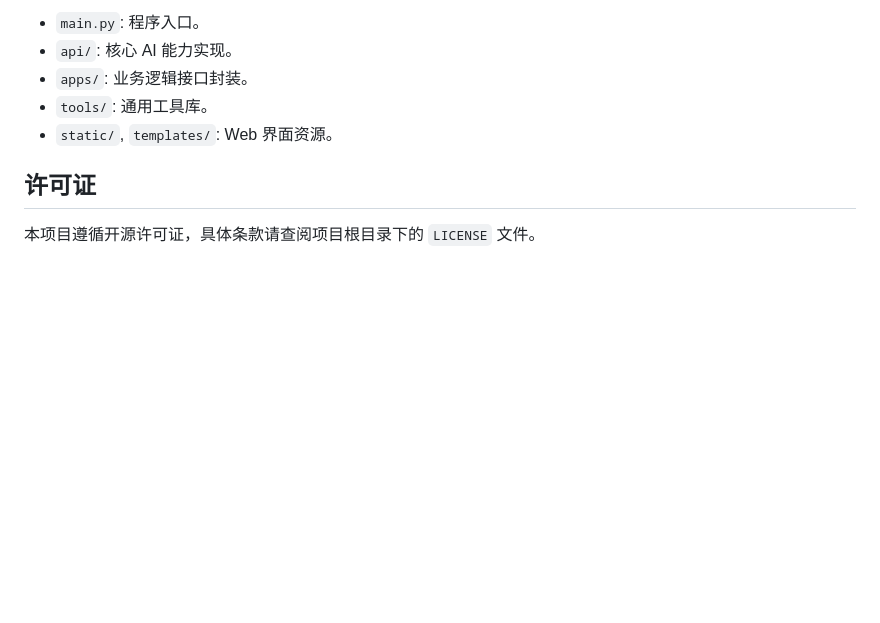
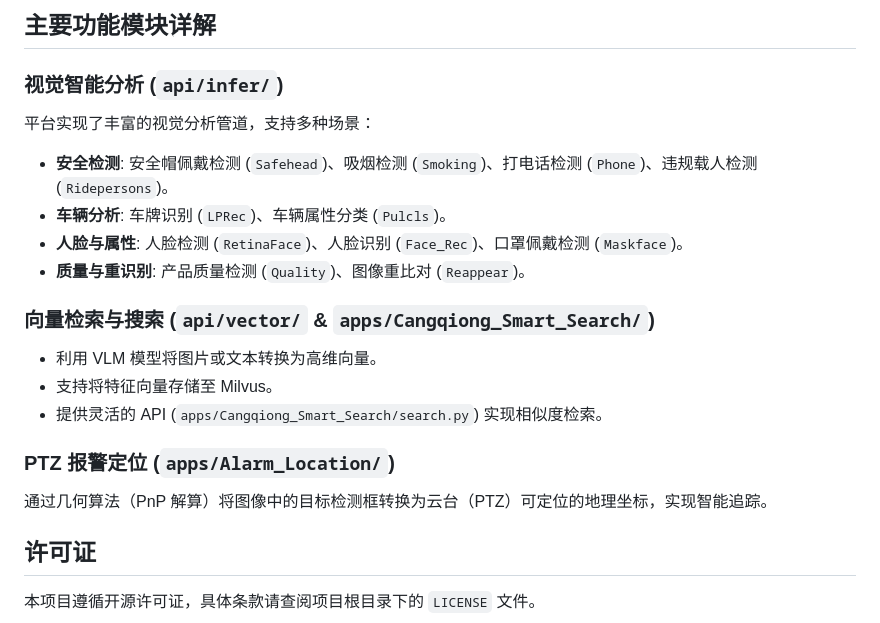
Before and after one commit to ccLemonTree/NexusAi, a Markdown page: README.md, the part around one of its changes. GitHub-like rendering; blank space fills up the shorter version.

```diff
--- a/README.md
+++ b/README.md
@@ -64,9 +66,20 @@ python main.py
 
-*   `main.py`: 程序入口。
-*   `api/`: 核心 AI 能力实现。
-*   `apps/`: 业务逻辑接口封装。
-*   `tools/`: 通用工具库。
-*   `static/`, `templates/`: Web 界面资源。
+## 主要功能模块详解
+
+### 视觉智能分析 (`api/infer/`)
+平台实现了丰富的视觉分析管道，支持多种场景：
+*   **安全检测**: 安全帽佩戴检测 (`Safehead`)、吸烟检测 (`Smoking`)、打电话检测 (`Phone`)、违规载人检测 (`Ridepersons`)。
+*   **车辆分析**: 车牌识别 (`LPRec`)、车辆属性分类 (`Pulcls`)。
+*   **人脸与属性**: 人脸检测 (`RetinaFace`)、人脸识别 (`Face_Rec`)、口罩佩戴检测 (`Maskface`)。
+*   **质量与重识别**: 产品质量检测 (`Quality`)、图像重比对 (`Reappear`)。
+
+### 向量检索与搜索 (`api/vector/` & `apps/Cangqiong_Smart_Search/`)
+*   利用 VLM 模型将图片或文本转换为高维向量。
+*   支持将特征向量存储至 Milvus。
+*   提供灵活的 API (`apps/Cangqiong_Smart_Search/search.py`) 实现相似度检索。
+
+### PTZ 报警定位 (`apps/Alarm_Location/`)
+通过几何算法（PnP 解算）将图像中的目标检测框转换为云台（PTZ）可定位的地理坐标，实现智能追踪。
 
 ## 许可证
 
```
Also changed, not shown: other parts of README.md (+38 -36 lines).
